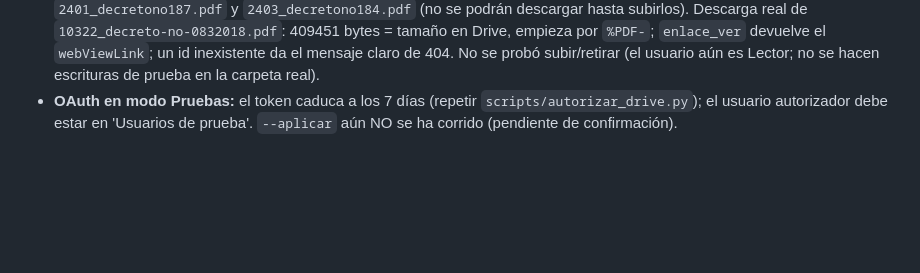
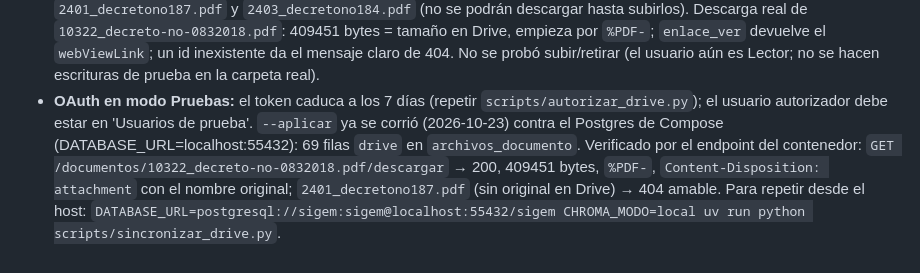
Before and after one commit to Miguel-Machado85/Proyecto-Sistemas, a Markdown page: CLAUDE.md, the part around the change. Drawn GitHub-style; blank space fills up the shorter version.

Commit message:
docs: enlaces de Drive aplicados y descarga verificada por el endpoint
Co-Authored-By: Claude Sonnet 5.5 <noreply@anthropic.com>

```diff
--- a/CLAUDE.md
+++ b/CLAUDE.md
@@ -321,4 +321,4 @@ Fallos: `tema-04` (arma/porte de armas), `mal-01` ("decrto 83… horaro de atens
   (simulación por defecto; `--aplicar`; `--subir-faltantes DIR` solo sube con `--aplicar`; empareja por nombre exacto, luego normalizado; dudosos y duplicados no se enlazan).
 - **Tests:** 237 (`test_repositorio_archivos.py`, `test_descarga_y_sincronizacion.py`; cliente de Drive falso, sin red). Probado el stack real: tabla creada, 404 de catálogo y de fila.
 - **Probado con Drive real (token de lector, modo Pruebas):** `sincronizar_drive.py` en simulación listó 69 archivos en la carpeta y enlazó 69 de los 71 del catálogo (todos por nombre exacto, 0 dudosos, 0 huérfanos). **Faltan en Drive:** `2401_decretono187.pdf` y `2403_decretono184.pdf` (no se podrán descargar hasta subirlos). Descarga real de `10322_decreto-no-0832018.pdf`: 409451 bytes = tamaño en Drive, empieza por `%PDF-`; `enlace_ver` devuelve el `webViewLink`; un id inexistente da el mensaje claro de 404. No se probó subir/retirar (el usuario aún es Lector; no se hacen escrituras de prueba en la carpeta real).
-- **OAuth en modo Pruebas:** el token caduca a los 7 días (repetir `scripts/autorizar_drive.py`); el usuario autorizador debe estar en 'Usuarios de prueba'. `--aplicar` aún NO se ha corrido (pendiente de confirmación).
+- **OAuth en modo Pruebas:** el token caduca a los 7 días (repetir `scripts/autorizar_drive.py`); el usuario autorizador debe estar en 'Usuarios de prueba'. `--aplicar` ya se corrió (2026-10-23) contra el Postgres de Compose (DATABASE_URL=localhost:55432): 69 filas `drive` en `archivos_documento`. Verificado por el endpoint del contenedor: `GET /documentos/10322_decreto-no-0832018.pdf/descargar` → 200, 409451 bytes, `%PDF-`, `Content-Disposition: attachment` con el nombre original; `2401_decretono187.pdf` (sin original en Drive) → 404 amable. Para repetir desde el host: `DATABASE_URL=postgresql://sigem:sigem@localhost:55432/sigem CHROMA_MODO=local uv run python scripts/sincronizar_drive.py`.
```
